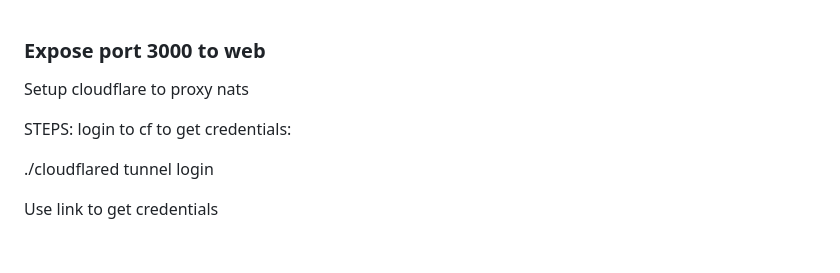
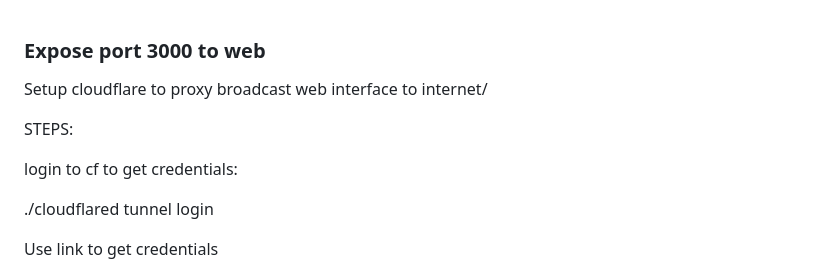
Before and after one commit to nh3000-org/broadcast, a Markdown page: server/README.md, the part around the change. Drawn GitHub-style; blank space fills up the shorter version.

```diff
--- a/server/README.md
+++ b/server/README.md
@@ -1,9 +1,10 @@
 ### Expose port 3000 to web
 
 
-Setup cloudflare to proxy nats
+Setup cloudflare to proxy broadcast web interface to internet/
 
 STEPS:
+
 login to cf to get credentials:
 
 ./cloudflared tunnel login
```
